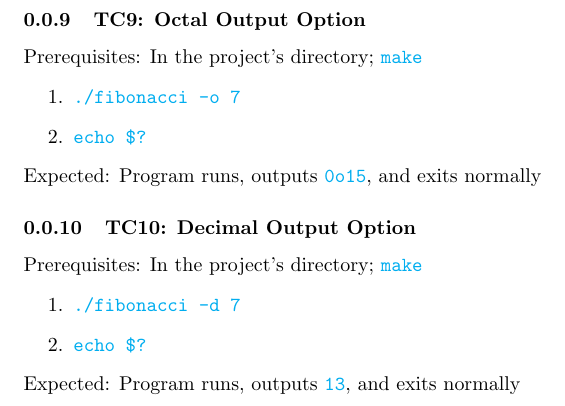
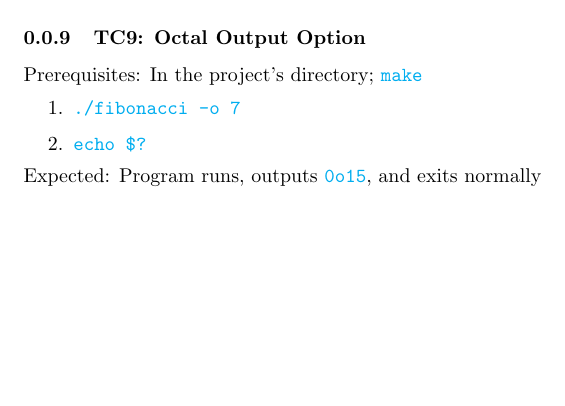
Before and after one commit to ItsNyctophilia/fibonacci, a LaTeX document (doc/testplan.tex): part of page 3 of 3 before the commit and part of page 2 of 2 after it, cut so that both start at the same text, the shorter picture padded with empty space. Compiled offline with pdfLaTeX.

Commit message:
Remove references to decimal output

```diff
--- a/doc/testplan.tex
+++ b/doc/testplan.tex
@@ -113,14 +113,5 @@ Prerequisites: In the project's directory; \code{make}
 Expected: Program runs, outputs \code{0o15}, and exits normally
 
 
-\subsubsection{TC10: Decimal Output Option}
-Prerequisites: In the project's directory; \code{make}
-\begin{enumerate}
-	\item \code{./fibonacci -d 7}
-	\item \code{echo \$?}
-\end{enumerate}
-Expected: Program runs, outputs \code{13}, and exits normally
-
-
 
 \end{document}
```
Also changed, not shown: doc/testplan.pdf, 2 other files.
